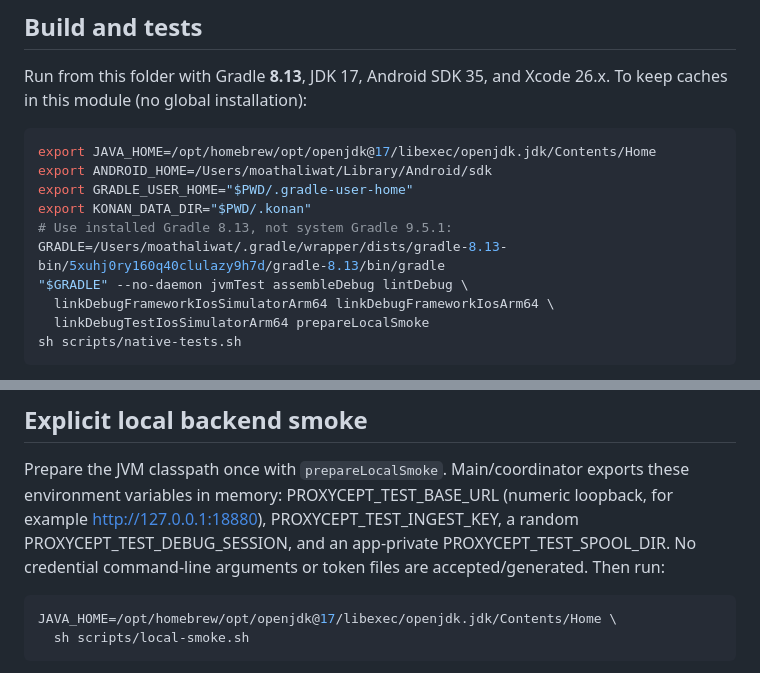
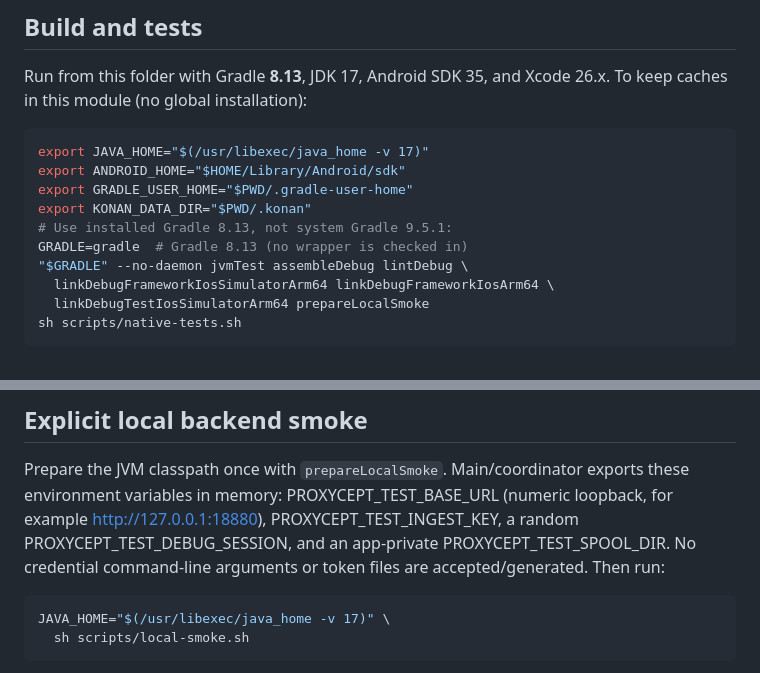
Before and after one commit to MoathOthman/proxycept-samples, a Markdown page: sdks/kotlin-multiplatform/README.md, 2 parts joined by grey strips. Rendered like a GitHub page.

````diff
--- a/sdks/kotlin-multiplatform/README.md
+++ b/sdks/kotlin-multiplatform/README.md
@@ -209,12 +209,12 @@ Run from this folder with Gradle **8.13**, JDK 17, Android SDK 35, and Xcode 26.
 To keep caches in this module (no global installation):
 
 ```sh
-export JAVA_HOME=/opt/homebrew/opt/openjdk@17/libexec/openjdk.jdk/Contents/Home
-export ANDROID_HOME=/Users/moathaliwat/Library/Android/sdk
+export JAVA_HOME="$(/usr/libexec/java_home -v 17)"
+export ANDROID_HOME="$HOME/Library/Android/sdk"
 export GRADLE_USER_HOME="$PWD/.gradle-user-home"
 export KONAN_DATA_DIR="$PWD/.konan"
 # Use installed Gradle 8.13, not system Gradle 9.5.1:
-GRADLE=/Users/moathaliwat/.gradle/wrapper/dists/gradle-8.13-bin/5xuhj0ry160q40clulazy9h7d/gradle-8.13/bin/gradle
+GRADLE=gradle  # Gradle 8.13 (no wrapper is checked in)
 "$GRADLE" --no-daemon jvmTest assembleDebug lintDebug \
   linkDebugFrameworkIosSimulatorArm64 linkDebugFrameworkIosArm64 \
   linkDebugTestIosSimulatorArm64 prepareLocalSmoke
@@ -253,7 +253,7 @@ No credential command-line arguments or token files are accepted/generated.
 Then run:
 
 ```sh
-JAVA_HOME=/opt/homebrew/opt/openjdk@17/libexec/openjdk.jdk/Contents/Home \
+JAVA_HOME="$(/usr/libexec/java_home -v 17)" \
   sh scripts/local-smoke.sh
 ```
 
````
Also changed, not shown: sdks/react-native/TESTING.md (+4 -4 lines).
